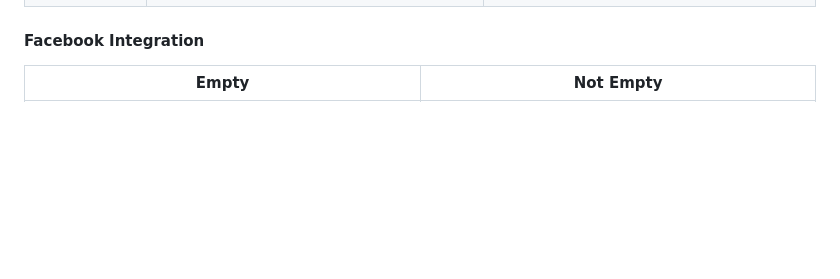
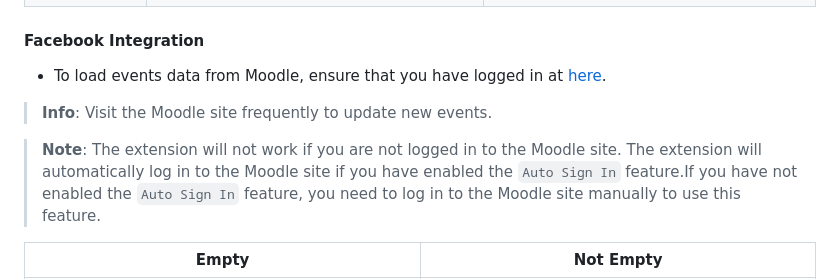
Before and after one commit to yuran1811/moodify, a Markdown page: README.md, the part around one of its changes. Rendered like a GitHub page; blank space fills up the shorter version.

Commit message:
docs: 📖 update README.md

```diff
--- a/README.md
+++ b/README.md
@@ -67,6 +67,12 @@
 
 #### Facebook Integration
 
+- To load events data from Moodle, ensure that you have logged in at [here](https://courses.ctda.hcmus.edu.vn).
+
+> **Info**: Visit the Moodle site frequently to update new events.
+
+> **Note**: The extension will not work if you are not logged in to the Moodle site. The extension will automatically log in to the Moodle site if you have enabled the `Auto Sign In` feature.If you have not enabled the `Auto Sign In` feature, you need to log in to the Moodle site manually to use this feature.
+
 | Empty                                                     | Not Empty                                               |
 | --------------------------------------------------------- | ------------------------------------------------------- |
 | ![Empty](public/screenshots/facebook-integrate-empty.png) | ![Not Empty](public/screenshots/facebook-integrate.png) |
```
Also changed, not shown: other parts of README.md (+3 -3 lines).
